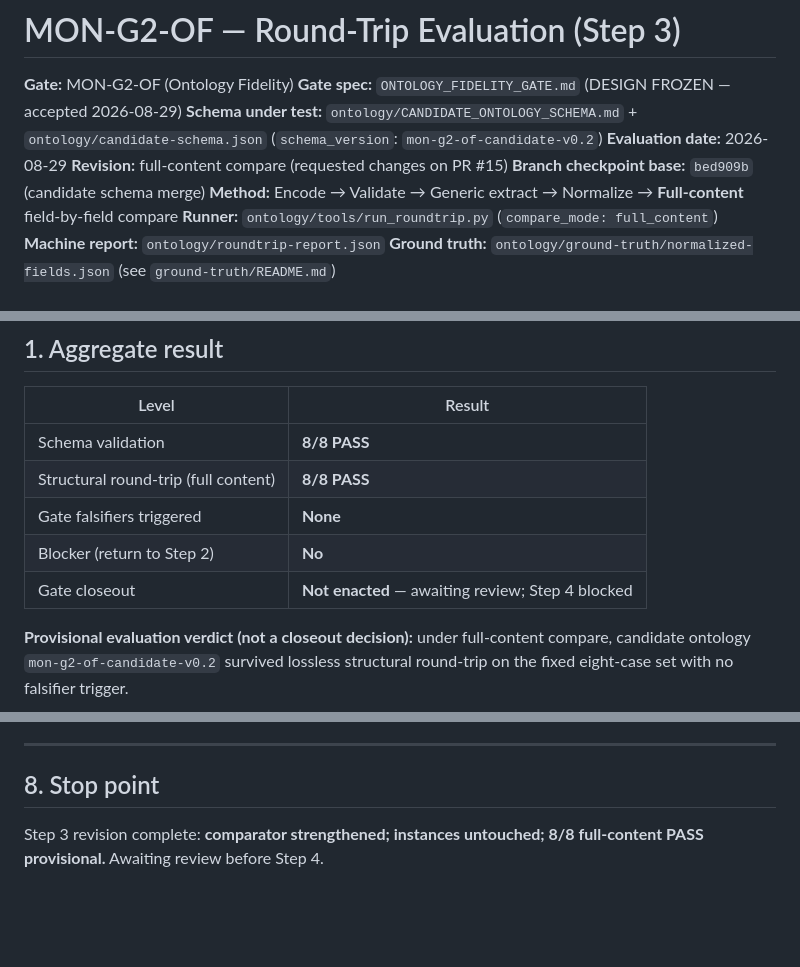
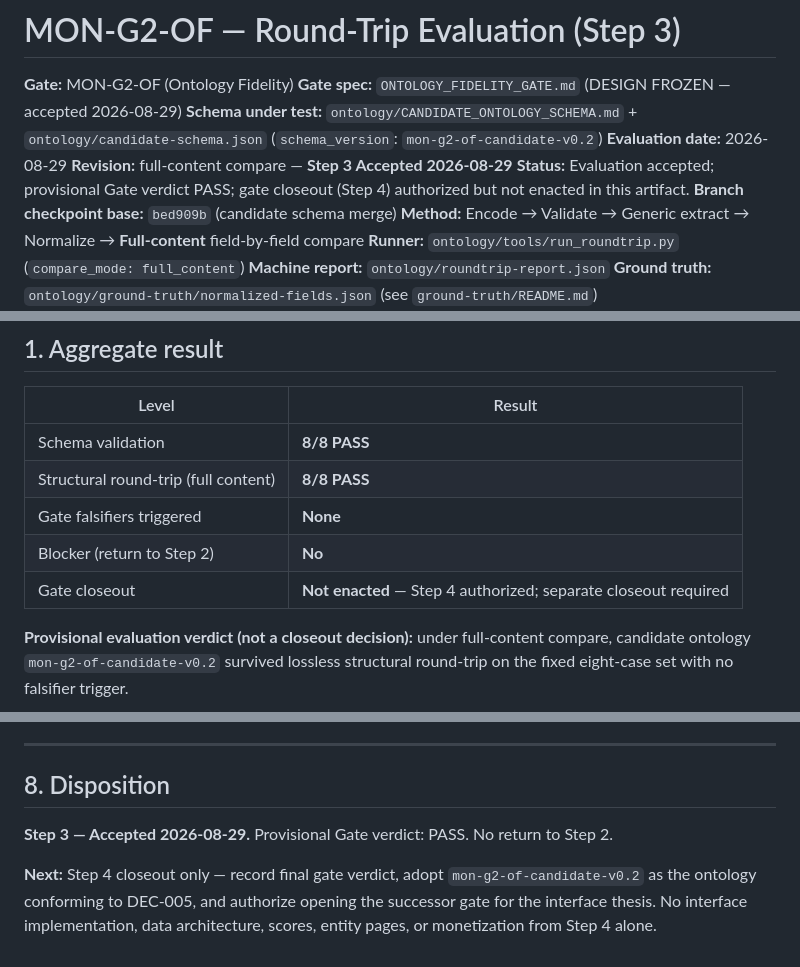
Before and after one commit to Sohadot/Monopolises, a Markdown page: research/v0.2/GATE_MON-G2-OF_EVALUATION.md, 3 parts joined by grey strips. GitHub-like rendering; blank space fills up the shorter version.

Commit message:
MON-G2-OF: accept Step 3 evaluation; authorize Step 4 closeout
Co-authored-by: Cursor <cursoragent@cursor.com>

```diff
--- a/research/v0.2/GATE_MON-G2-OF_EVALUATION.md
+++ b/research/v0.2/GATE_MON-G2-OF_EVALUATION.md
@@ -4,7 +4,8 @@
 **Gate spec:** `ONTOLOGY_FIDELITY_GATE.md` (DESIGN FROZEN — accepted 2026-08-29)
 **Schema under test:** `ontology/CANDIDATE_ONTOLOGY_SCHEMA.md` + `ontology/candidate-schema.json` (`schema_version`: `mon-g2-of-candidate-v0.2`)
 **Evaluation date:** 2026-08-29
-**Revision:** full-content compare (requested changes on PR #15)
+**Revision:** full-content compare — **Step 3 Accepted 2026-08-29**
+**Status:** Evaluation accepted; provisional Gate verdict PASS; gate closeout (Step 4) authorized but not enacted in this artifact.
 **Branch checkpoint base:** `bed909b` (candidate schema merge)
 **Method:** Encode → Validate → Generic extract → Normalize → **Full-content** field-by-field compare
 **Runner:** `ontology/tools/run_roundtrip.py` (`compare_mode: full_content`)
@@ -52,7 +53,7 @@
 | Structural round-trip (full content) | **8/8 PASS** |
 | Gate falsifiers triggered | **None** |
 | Blocker (return to Step 2) | **No** |
-| Gate closeout | **Not enacted** — awaiting review; Step 4 blocked |
+| Gate closeout | **Not enacted** — Step 4 authorized; separate closeout required |
 
 **Provisional evaluation verdict (not a closeout decision):** under full-content compare, candidate ontology `mon-g2-of-candidate-v0.2` survived lossless structural round-trip on the fixed eight-case set with no falsifier trigger.
 
@@ -138,6 +139,8 @@ If this strengthened evaluation is accepted:
 
 ---
 
-## 8. Stop point
+## 8. Disposition
 
-Step 3 revision complete: **comparator strengthened; instances untouched; 8/8 full-content PASS provisional.** Awaiting review before Step 4.
+**Step 3 — Accepted 2026-08-29.** Provisional Gate verdict: PASS. No return to Step 2.
+
+**Next:** Step 4 closeout only — record final gate verdict, adopt `mon-g2-of-candidate-v0.2` as the ontology conforming to DEC-005, and authorize opening the successor gate for the interface thesis. No interface implementation, data architecture, scores, entity pages, or monetization from Step 4 alone.
```
Also changed, not shown: research/v0.2/ONTOLOGY_FIDELITY_GATE.md (+5 -5 lines), 1 other file.
